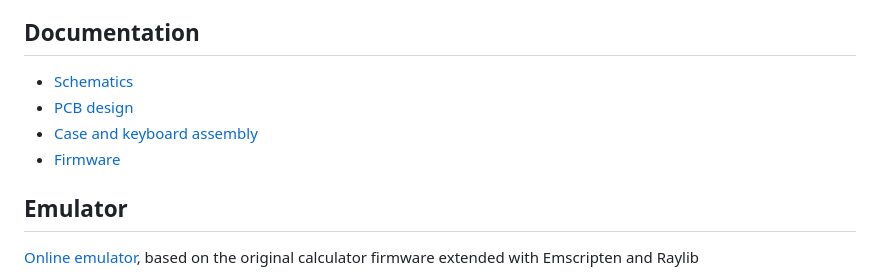
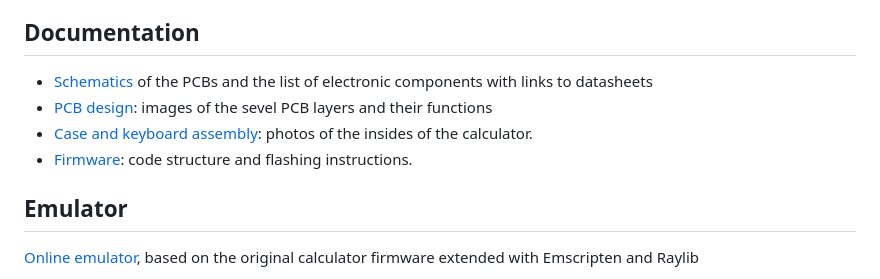
Before and after one commit to apoluekt/OpenRPNCalc, a Markdown page: README.md, the part around the change. GitHub-like rendering.

```diff
--- a/README.md
+++ b/README.md
@@ -44,10 +44,10 @@ The enclosure is designed as a stack of multiple PCBs. The front and back panels
 
 ## Documentation
 
-   * [Schematics](Doc/schematics.md)
-   * [PCB design](Doc/pcb_design.md)
-   * [Case and keyboard assembly](Doc/case_design.md)
-   * [Firmware](Code/README.md)
+   * [Schematics](Doc/schematics.md) of the PCBs and the list of electronic components with links to datasheets
+   * [PCB design](Doc/pcb_design.md): images of the sevel PCB layers and their functions
+   * [Case and keyboard assembly](Doc/case_design.md): photos of the insides of the calculator.
+   * [Firmware](Code/README.md): code structure and flashing instructions.
 
 ## Emulator
 
```
